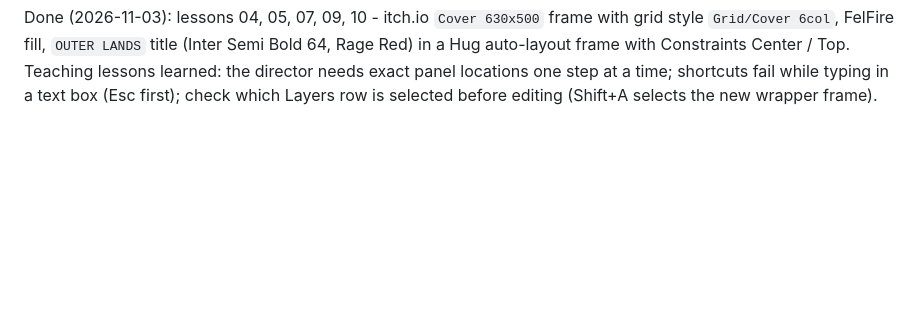
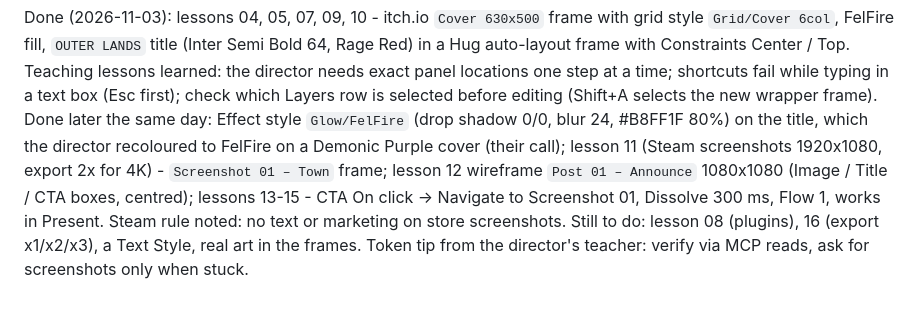
Before and after one commit to Krulansky/SharpDul, a Markdown page: knowledge/figma-course.md, the part around the change. Drawn GitHub-style; blank space fills up the shorter version.

Commit message:
Figma course: log effects, wireframe and prototype lessons
Co-Authored-By: Claude Opus 5.5 <noreply@anthropic.com>
Claude-Session: https://claude.ai/code/session_01SUm5jdnwaPHGM76koiZhSV

```diff
--- a/knowledge/figma-course.md
+++ b/knowledge/figma-course.md
@@ -63,3 +63,11 @@ auto-layout frame with Constraints Center / Top.
 Teaching lessons learned: the director needs exact panel locations one step at a time;
 shortcuts fail while typing in a text box (Esc first); check which Layers row is selected
 before editing (Shift+A selects the new wrapper frame).
+Done later the same day: Effect style `Glow/FelFire` (drop shadow 0/0, blur 24, #B8FF1F 80%)
+on the title, which the director recoloured to FelFire on a Demonic Purple cover (their call);
+lesson 11 (Steam screenshots 1920x1080, export 2x for 4K) - `Screenshot 01 – Town` frame;
+lesson 12 wireframe `Post 01 – Announce` 1080x1080 (Image / Title / CTA boxes, centred);
+lessons 13-15 - CTA On click -> Navigate to Screenshot 01, Dissolve 300 ms, Flow 1, works in
+Present. Steam rule noted: no text or marketing on store screenshots.
+Still to do: lesson 08 (plugins), 16 (export x1/x2/x3), a Text Style, real art in the frames.
+Token tip from the director's teacher: verify via MCP reads, ask for screenshots only when stuck.
```
